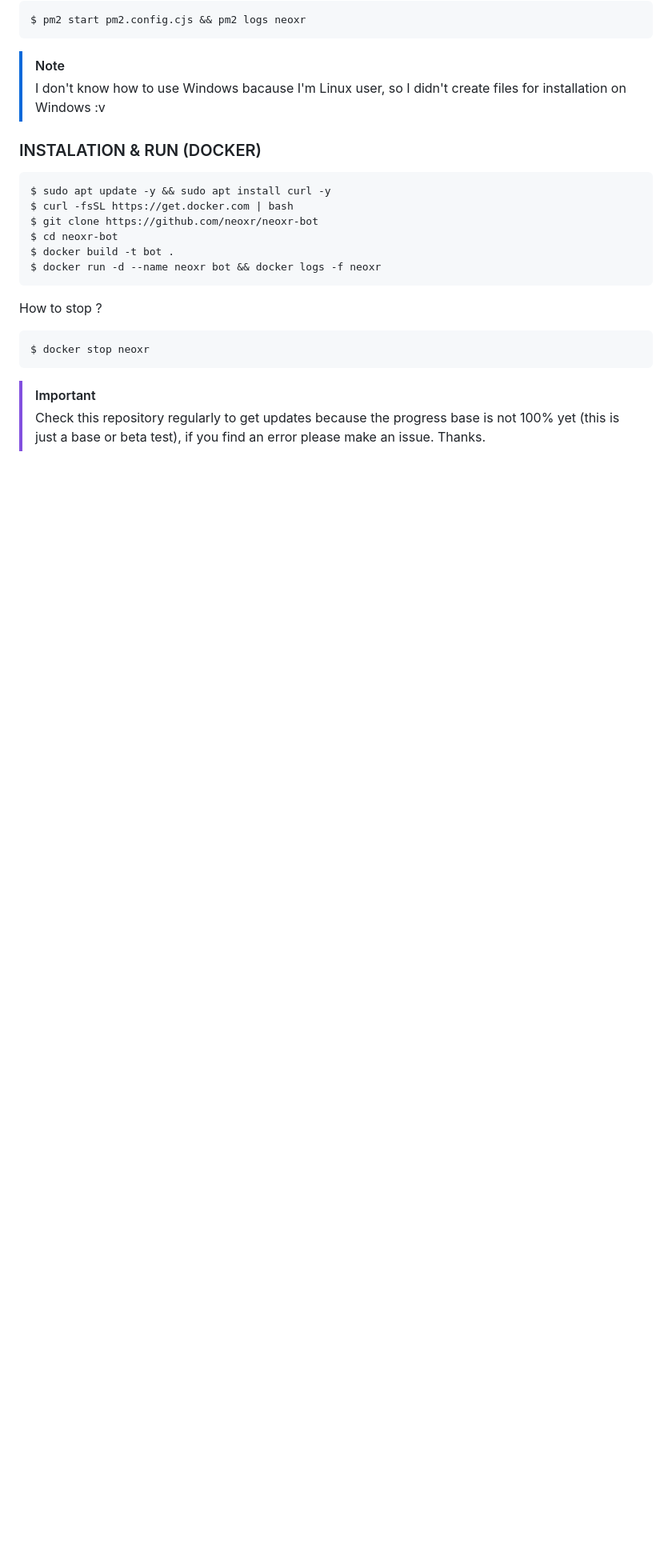
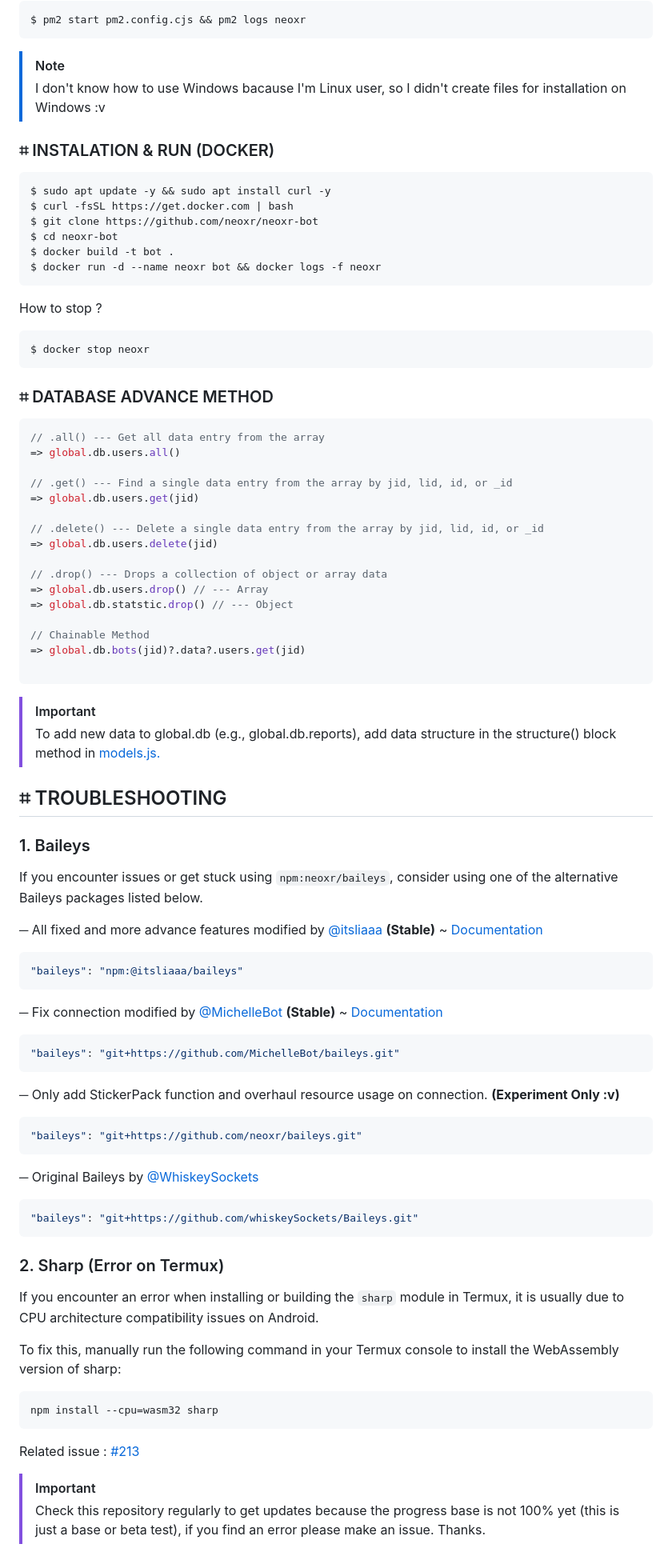
Before and after one commit to Cristian9407/empire14, a Markdown page: README.md, the part around one of its changes. Shown at 80% size. Rendered like a GitHub page; blank space fills up the shorter version.

````diff
--- a/README.md
+++ b/README.md
@@ -117,7 +116,7 @@ $ pm2 start pm2.config.cjs && pm2 logs neoxr
 > [!NOTE]
 > I don't know how to use Windows bacause I'm Linux user, so I didn't create files for installation on Windows :v
 
-### INSTALATION & RUN (DOCKER)
+### ⌗ INSTALATION & RUN (DOCKER)
 
 ```bash
 $ sudo apt update -y && sudo apt install curl -y
@@ -134,5 +133,70 @@ How to stop ?
 $ docker stop neoxr
 ```
 
+### ⌗ DATABASE ADVANCE METHOD
+
+```Javascript
+// .all() --- Get all data entry from the array
+=> global.db.users.all()
+
+// .get() --- Find a single data entry from the array by jid, lid, id, or _id
+=> global.db.users.get(jid)
+
+// .delete() --- Delete a single data entry from the array by jid, lid, id, or _id
+=> global.db.users.delete(jid)
+
+// .drop() --- Drops a collection of object or array data
+=> global.db.users.drop() // --- Array
+=> global.db.statstic.drop() // --- Object
+
+// Chainable Method
+=> global.db.bots(jid)?.data?.users.get(jid)
+
+```
+
+> [!IMPORTANT]
+> To add new data to global.db (e.g., global.db.reports), add data structure in the structure() block method in [models.js.](https://github.com/neoxrjs/v5.1-optima/blob/a5b88906d1ffffa8610fbbcd84fb957e1bf649b9/lib/system/models.js#L216)
+
+## ⌗ TROUBLESHOOTING
+
+### 1. Baileys
+
+If you encounter issues or get stuck using ```npm:neoxr/baileys```, consider using one of the alternative Baileys packages listed below.
+
+─ All fixed and more advance features modified by [@itsliaaa](https://github.com/itsliaaa) **(Stable)** ~ [Documentation](https://www.npmjs.com/package/@itsliaaa/baileys)
+
+```JSON
+"baileys": "npm:@itsliaaa/baileys"
+```
+
+─ Fix connection modified by [@MichelleBot](https://github.com/MichelleBot) **(Stable)** ~ [Documentation](https://github.com/MichelleBot/baileys/blob/master/README.md)
+
+```JSON
+"baileys": "git+https://github.com/MichelleBot/baileys.git"
+```
+
+─ Only add StickerPack function and overhaul resource usage on connection. **(Experiment Only :v)**
+
+```JSON
+"baileys": "git+https://github.com/neoxr/baileys.git"
+```
+
+─ Original Baileys by [@WhiskeySockets](https://github.com/whiskeySockets/Baileys.git)
+
+```JSON
+"baileys": "git+https://github.com/whiskeySockets/Baileys.git"
+```
+
+### 2. Sharp (Error on Termux)
+
+If you encounter an error when installing or building the `sharp` module in Termux, it is usually due to CPU architecture compatibility issues on Android.
+
+To fix this, manually run the following command in your Termux console to install the WebAssembly version of sharp:
+
+```bash
+npm install --cpu=wasm32 sharp
+```
+Related issue : [#213](https://github.com/neoxr/neoxr-bot/issues/213)
+
 > [!IMPORTANT]
 > Check this repository regularly to get updates because the progress base is not 100% yet (this is just a base or beta test), if you find an error please make an issue. Thanks.
````
Also changed, not shown: other parts of README.md (+5 -6 lines).
